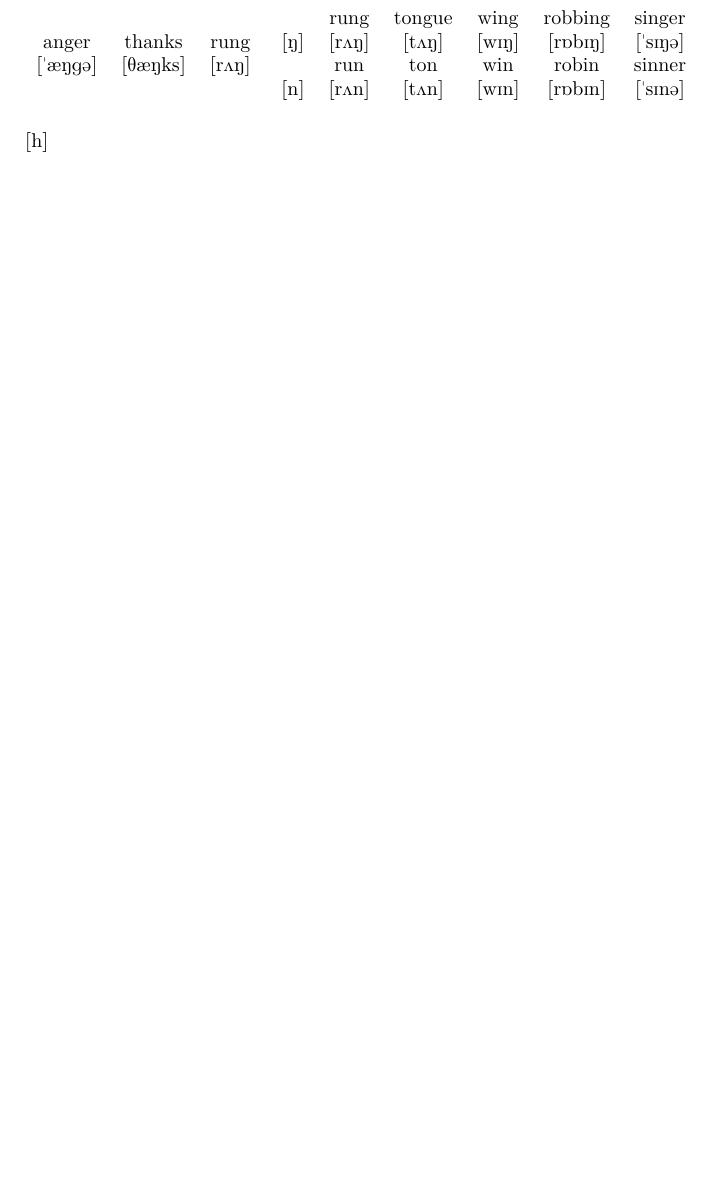
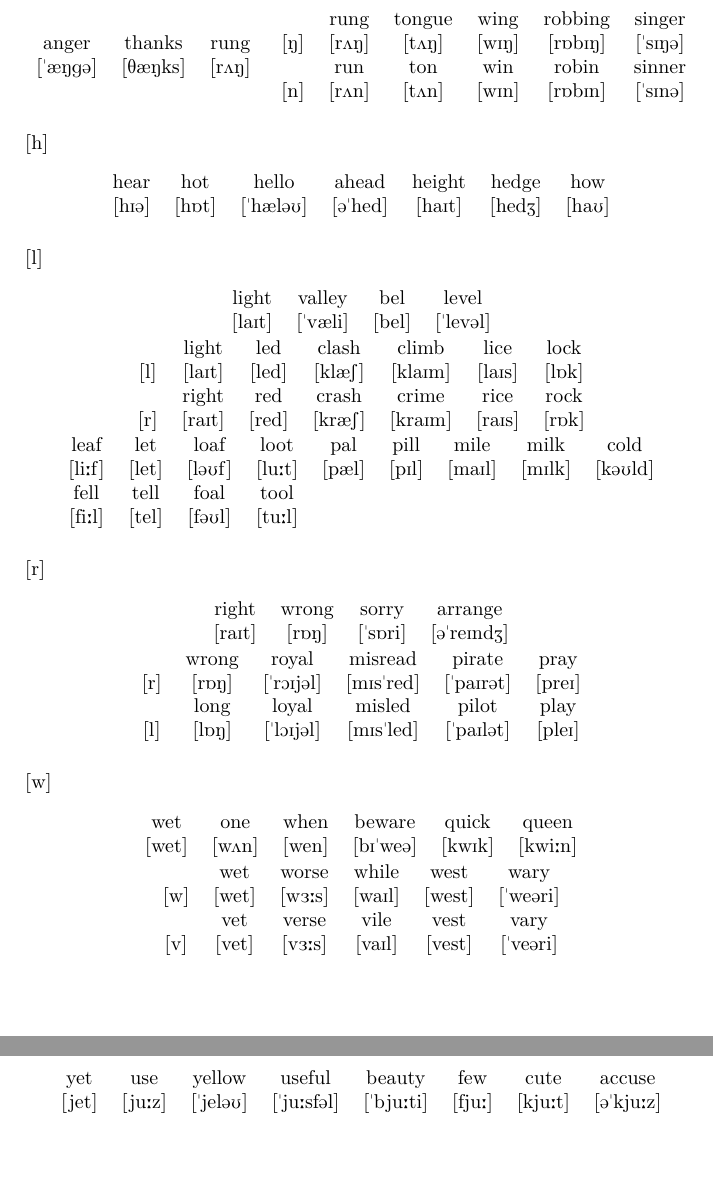
Before and after one commit to ctnguyen/ctnguyen, a LaTeX document (ctn_tex/bbcPronunciation/Pronunciation.tex): part of page 6 of 6 before the commit and two parts of pages 6 and 7 of 7 after it, the two joined at a grey line, cut so that both start at the same text, the shorter picture padded with empty space. Compiled offline with pdfLaTeX.

Commit message:
complete words

```diff
--- a/ctn_tex/bbcPronunciation/Pronunciation.tex
+++ b/ctn_tex/bbcPronunciation/Pronunciation.tex
@@ -465,8 +494,74 @@ anger  & thanks & rung \\
                & run  & ton & win  & robin & sinner \\
 \textipa{[n]} & \textipa{[r2n]} & \textipa{[t2n]} & \textipa{[wIn]} & \textipa{[r6bIn]}& \textipa{["sIn@]}
  \end{tabular}
+\end{center}
+
+\paragraph{ \textipa{[h]} }
+\begin{center}
+ \begin{tabular}{ccccccc}
+hear  & hot & hello & ahead & height & hedge & how\\
+\textipa{[hI@]} & \textipa{[h6t]} & \textipa{["h\ae l@U]} & \textipa{[@"hed]} & \textipa{[haIt]}& \textipa{[hedZ]} & \textipa{[haU]}\\
+\end{tabular}
+\end{center}
+
+\paragraph{ \textipa{[l]} }
+\begin{center}
+ \begin{tabular}{cccc}
+light  & valley & bel & level\\
+\textipa{[laIt]} & \textipa{["v\ae li]} & \textipa{[bel]} & \textipa{["lev@l]} \\
+\end{tabular}
+%%%%%%%%%%%%
+ \begin{tabular}{ccccccc}
+               & light & led & clash & climb & lice & lock\\
+\textipa{[l]} & \textipa{[laIt]} & \textipa{[led]} & \textipa{[kl\ae S]} & \textipa{[klaIm]} & \textipa{[laIs]} & \textipa{[l6k]} \\
+               & right & red & crash & crime & rice & rock \\
+\textipa{[r]} & \textipa{[raIt]} & \textipa{[red]} & \textipa{[kr\ae S]} & \textipa{[kraIm]} & \textipa{[raIs]} & \textipa{[r6k]}
+ \end{tabular}
+%%%%%%%%%%%%
+ \begin{tabular}{ccccccccc}
+leaf & let & loaf & loot & pal & pill & mile & milk & cold \\
+\textipa{[li:f]} & \textipa{[let]} & \textipa{[l@Uf]} & \textipa{[lu:t]} & \textipa{[p\ae l]} & \textipa{[pIl]} & \textipa{[maIl]} & \textipa{[mIlk]} & \textipa{[k@Uld]} \\
+fell & tell & foal & tool &  & & & &  \\
+\textipa{[fi:l]} & \textipa{[tel]} & \textipa{[f@Ul]} & \textipa{[tu:l]} & & & &
+ \end{tabular}
+\end{center}
+
+\paragraph{ \textipa{[r]} }
+\begin{center}
+ \begin{tabular}{cccc}
+right  & wrong & sorry & arrange \\
+\textipa{[raIt]} & \textipa{[r6N]} & \textipa{["s6ri]} & \textipa{[@"reIndZ]} \\
+\end{tabular}
+%%%%%%%%%%%%
+ \begin{tabular}{cccccc}
+               & wrong  & royal & misread & pirate & pray \\
+\textipa{[r]} & \textipa{[r6N]} & \textipa{["rOIj@l]} & \textipa{[mIs"red]} & \textipa{["paIr@t]} & \textipa{[preI]} \\
+               & long  & loyal & misled  & pilot & play \\
+\textipa{[l]} & \textipa{[l6N]} & \textipa{["lOIj@l]} & \textipa{[mIs"led]} & \textipa{["paIl@t]} & \textipa{[pleI]}
+ \end{tabular}
+ \end{center}
+
+\paragraph{ \textipa{[w]} }
+\begin{center}
+ \begin{tabular}{cccccc}
+wet  & one & when & beware & quick & queen \\
+\textipa{[wet]} & \textipa{[w2n]} & \textipa{[wen]} & \textipa{[bI"we@]} & \textipa{[kwIk]} & \textipa{[kwi:n]} \\
+\end{tabular}
+%%%%%%%%%%%%
+ \begin{tabular}{cccccc}
+               & wet  & worse & while & west & wary \\
+\textipa{[w]} & \textipa{[wet]} & \textipa{[w3:s]} & \textipa{[waIl]} & \textipa{[west]} & \textipa{["we@ri]} \\
+               & vet  & verse & vile  & vest & vary \\
+\textipa{[v]} & \textipa{[vet]} & \textipa{[v3:s]} & \textipa{[vaIl]} & \textipa{[vest]} & \textipa{["ve@ri]}
+ \end{tabular}
+ \end{center}
+
+\paragraph{ \textipa{[j]} }
+\begin{center}
+ \begin{tabular}{cccccccc}
+yet  & use & yellow & useful & beauty & few & cute & accuse\\
+\textipa{[jet]} & \textipa{[ju:z]} & \textipa{["jel@U]} & \textipa{["ju:sf@l]} & \textipa{["bju:ti]} & \textipa{[fju:]}  & \textipa{[kju:t]}  & \textipa{[@"kju:z]} \\
+\end{tabular}
  \end{center}
 
 
-\paragraph{ \textipa{[h]} }
-\paragraph{ \textipa{[l]} }
```
Also changed, not shown: ctn_tex/bbcPronunciation/Pronunciation.tex (33 more changed lines).
